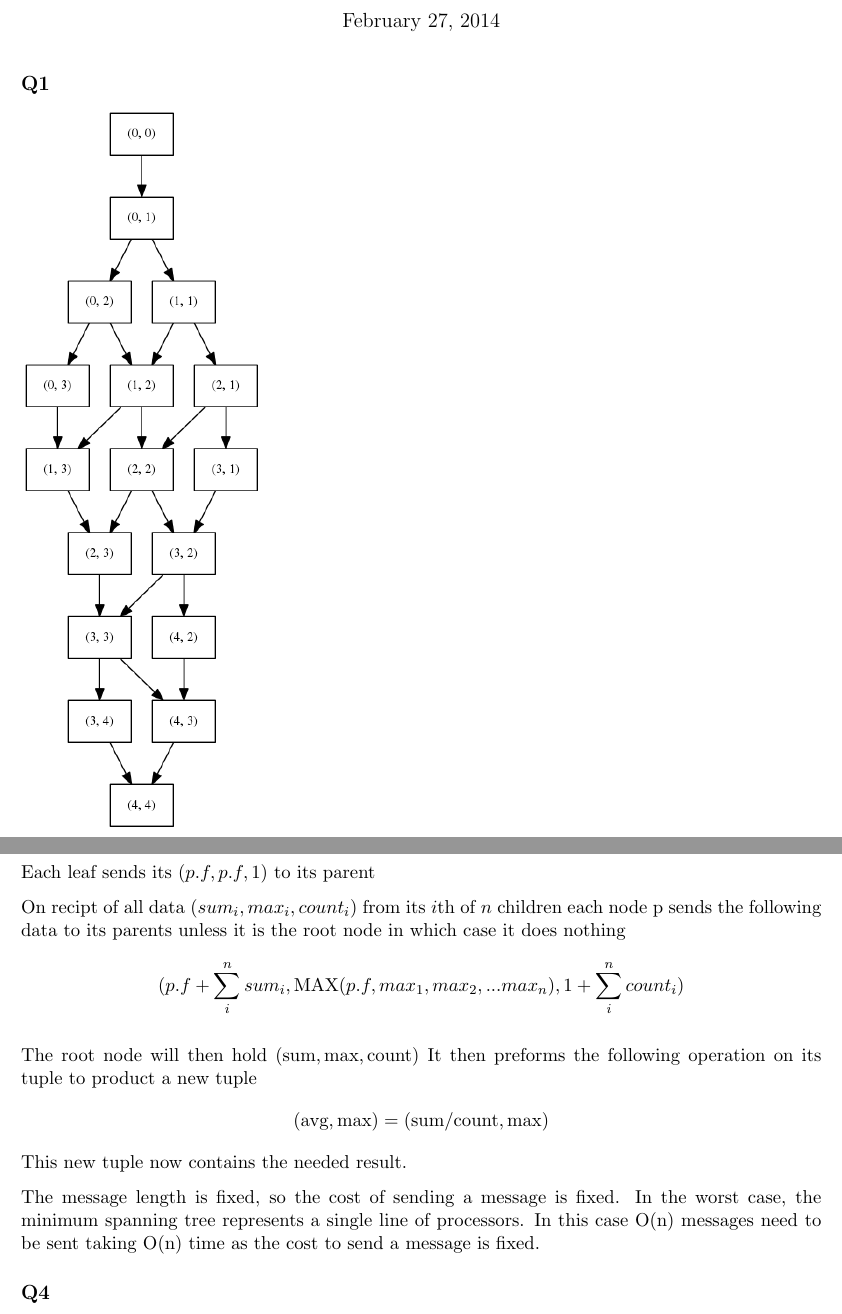
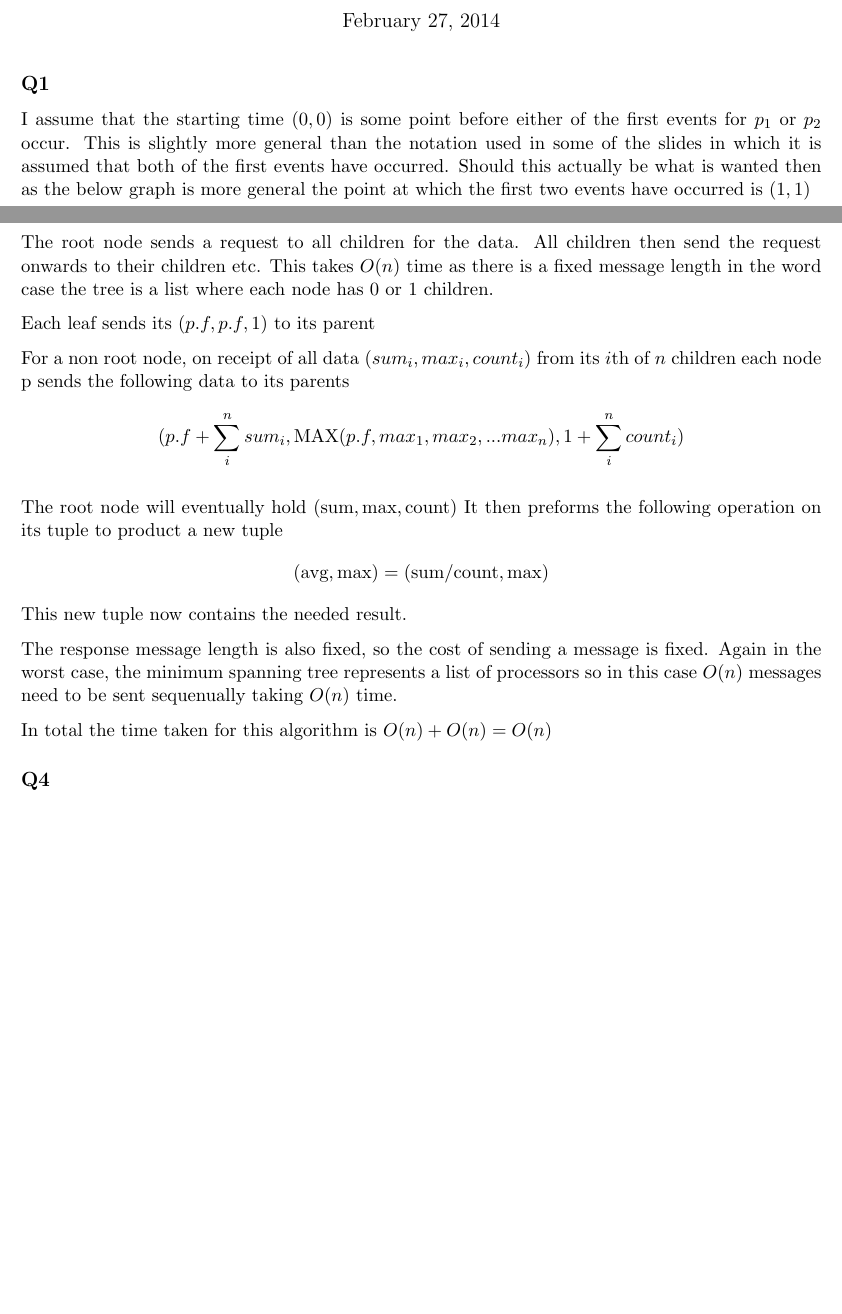
Before and after one commit to Yacoby/cw-ds, a LaTeX document (report/report.tex): two parts of pages 1 and 2 of 2 before the commit and two parts of pages 1 and 3 of 3 after it, joined at a grey line, cut so that both start at the same text, the shorter picture padded with empty space. Compiled offline with pdfLaTeX.

Commit message:
Slightly more DS

```diff
--- a/report/report.tex
+++ b/report/report.tex
@@ -8,3 +8,4 @@
 
 \subsection*{Q1}
 
+I assume that the starting time $(0,0)$ is some point before either of the first events for $p_1$ or $p_2$ occur. This is slightly more general than the notation used in some of the slides in which it is assumed that both of the first events have occurred. Should this actually be what is wanted then as the below graph is more general the point at which the first two events have occurred is $(1,1)$
@@ -23,19 +25,22 @@ $$
 
 The algorithm is as follows:
 
+The root node sends a request to all children for the data. All children then send the request onwards to their children etc. This takes $O(n)$ time as there is a fixed message length in the word case the tree is a list where each node has $0$ or $1$ children.
+
 Each leaf sends its $(p.f, p.f, 1)$ to its parent
 
-On recipt of all data $(sum_i, max_i, count_i)$ from its $i$th of $n$ children each node p sends the following data to its parents unless it is the root node in which case it does nothing
+For a non root node, on receipt of all data $(sum_i, max_i, count_i)$ from its $i$th of $n$ children each node p sends the following data to its parents
 $$(p.f + \sum_i^n sum_i, \text{MAX}(p.f, max_1, max_2, ... max_n), 1 + \sum_i^n count_i)$$
 
-The root node will then hold $(\text{sum}, \text{max}, \text{count})$
+The root node will eventually hold $(\text{sum}, \text{max}, \text{count})$
 It then preforms the following operation on its tuple to product a new tuple
 $$(\text{avg}, \text{max}) = (\text{sum/count}, \text{max})$$
 This new tuple now contains the needed result.
 
-The message length is fixed, so the cost of sending a message is fixed.
-In the worst case, the minimum spanning tree represents a single line of processors.
-In this case O(n) messages need to be sent taking O(n) time as the cost to send a message is fixed.
+The response message length is also fixed, so the cost of sending a message is fixed.
+Again in the worst case, the minimum spanning tree represents a list of processors so in this case $O(n)$ messages need to be sent sequenually taking $O(n)$ time.
+
+In total the time taken for this algorithm is $O(n) + O(n) = O(n)$
 
 \subsection*{Q4}
 The diameter of the network is defined by the longest shourtest path. In the case
```
Also changed, not shown: report/report.pdf, report/report.tex (5 more changed lines).
